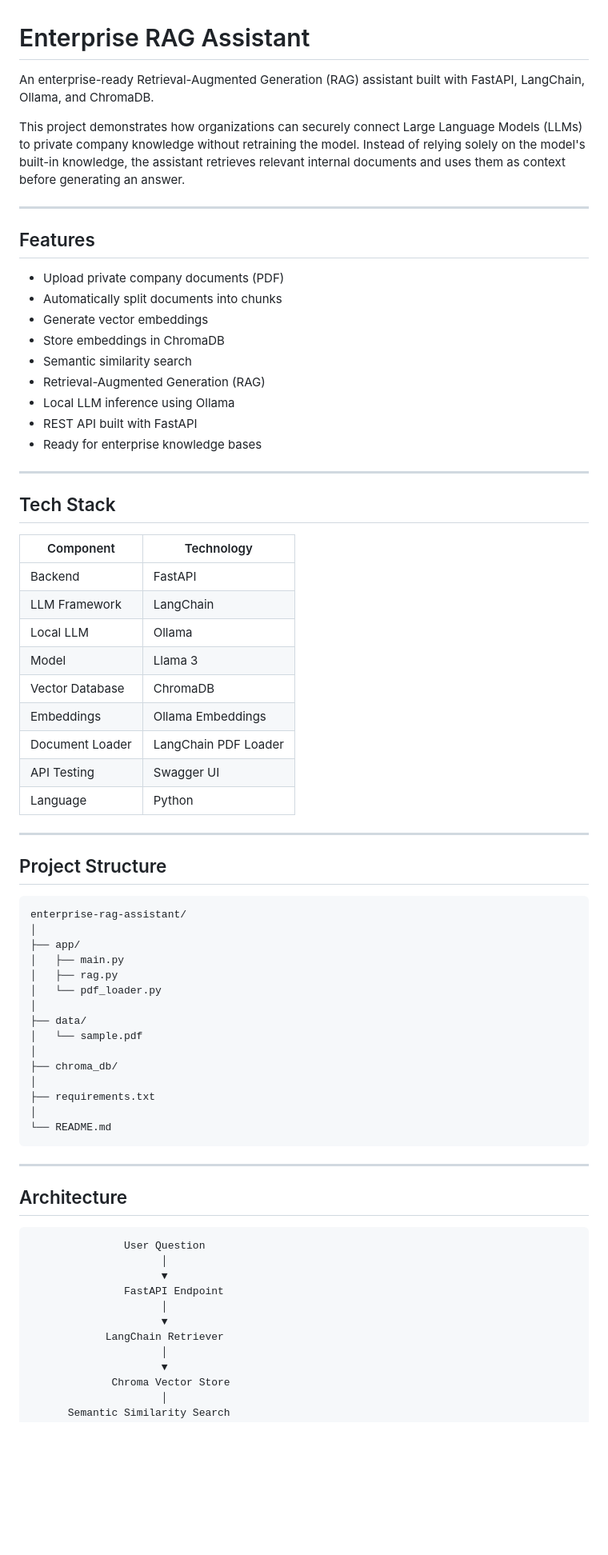
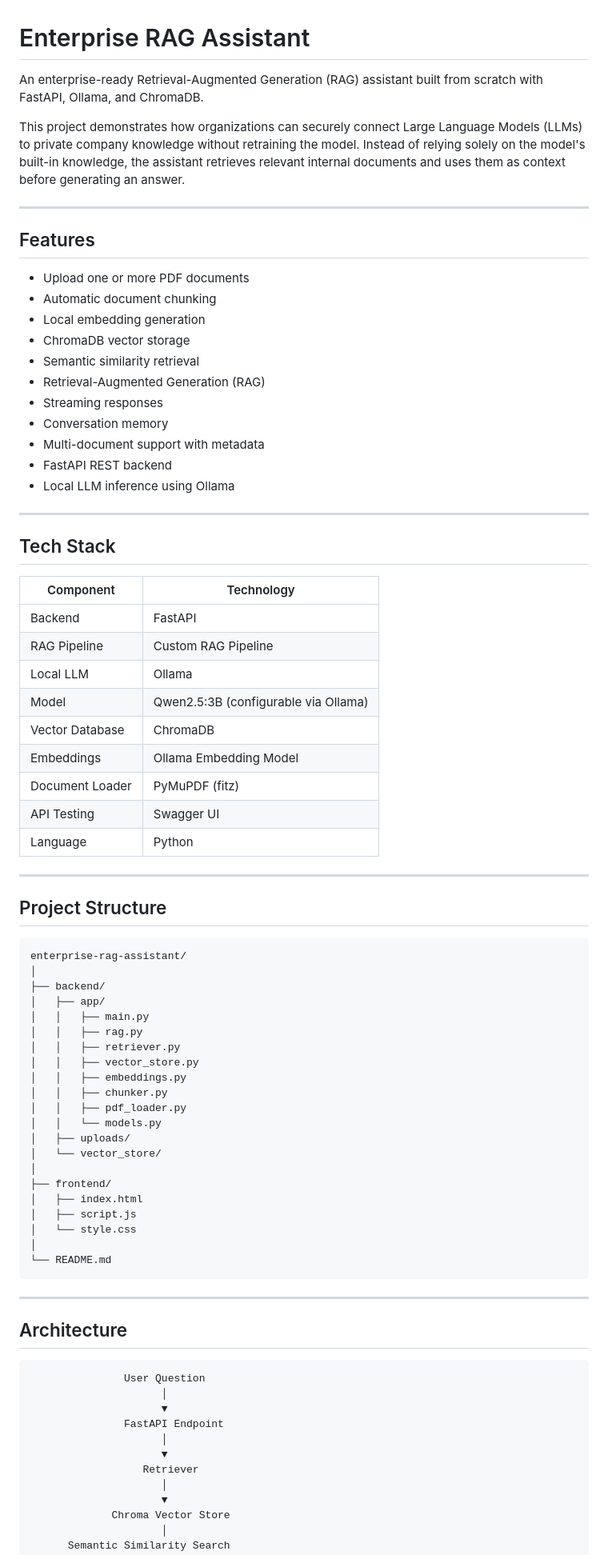
Before and after one commit to llDanieLll/enterprise-rag-assistant, a Markdown page: README.md, the part around one of its changes. Shown at 80% size. GitHub-like rendering; blank space fills up the shorter version.

Commit message:
Update README with current architecture and project documentation

````diff
--- a/README.md
+++ b/README.md
@@ -1,6 +1,6 @@
 # Enterprise RAG Assistant
 
-An enterprise-ready Retrieval-Augmented Generation (RAG) assistant built with FastAPI, LangChain, Ollama, and ChromaDB.
+An enterprise-ready Retrieval-Augmented Generation (RAG) assistant built from scratch with FastAPI, Ollama, and ChromaDB.
 
 This project demonstrates how organizations can securely connect Large Language Models (LLMs) to private company knowledge without retraining the model. Instead of relying solely on the model's built-in knowledge, the assistant retrieves relevant internal documents and uses them as context before generating an answer.
 
@@ -8,29 +8,31 @@ This project demonstrates how organizations can securely connect Large Language
 
 ## Features
 
-- Upload private company documents (PDF)
-- Automatically split documents into chunks
-- Generate vector embeddings
-- Store embeddings in ChromaDB
-- Semantic similarity search
+- Upload one or more PDF documents
+- Automatic document chunking
+- Local embedding generation
+- ChromaDB vector storage
+- Semantic similarity retrieval
 - Retrieval-Augmented Generation (RAG)
+- Streaming responses
+- Conversation memory
+- Multi-document support with metadata
+- FastAPI REST backend
 - Local LLM inference using Ollama
-- REST API built with FastAPI
-- Ready for enterprise knowledge bases
 
 ---
 
 ## Tech Stack
 
 | Component | Technology |
-|-----------|------------|
+|-----------|-------------------------|
 | Backend | FastAPI |
-| LLM Framework | LangChain |
+| RAG Pipeline | Custom RAG Pipeline |
 | Local LLM | Ollama |
-| Model | Llama 3 |
+| Model | Qwen2.5:3B (configurable via Ollama) |
 | Vector Database | ChromaDB |
-| Embeddings | Ollama Embeddings |
-| Document Loader | LangChain PDF Loader |
+| Embeddings | Ollama Embedding Model |
+| Document Loader | PyMuPDF (fitz) |
 | API Testing | Swagger UI |
 | Language | Python |
 
@@ -41,17 +43,23 @@ This project demonstrates how organizations can securely connect Large Language
 ```
 enterprise-rag-assistant/
 │
-├── app/
-│   ├── main.py
-│   ├── rag.py
-│   └── pdf_loader.py
+├── backend/
+│   ├── app/
+│   │   ├── main.py
+│   │   ├── rag.py
+│   │   ├── retriever.py
+│   │   ├── vector_store.py
+│   │   ├── embeddings.py
+│   │   ├── chunker.py
+│   │   ├── pdf_loader.py
+│   │   └── models.py
+│   ├── uploads/
+│   └── vector_store/
 │
-├── data/
-│   └── sample.pdf
-│
-├── chroma_db/
-│
-├── requirements.txt
+├── frontend/
+│   ├── index.html
+│   ├── script.js
+│   └── style.css
 │
 └── README.md
 ```
@@ -67,7 +75,7 @@ enterprise-rag-assistant/
                FastAPI Endpoint
                      │
                      ▼
-            LangChain Retriever
+                  Retriever
                      │
                      ▼
              Chroma Vector Store
````
Also changed, not shown: other parts of README.md (+21 -18 lines).
